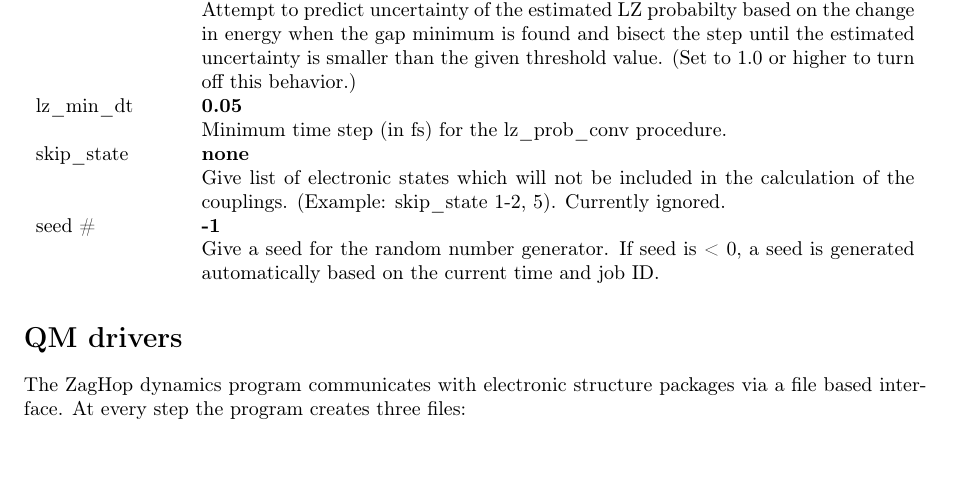
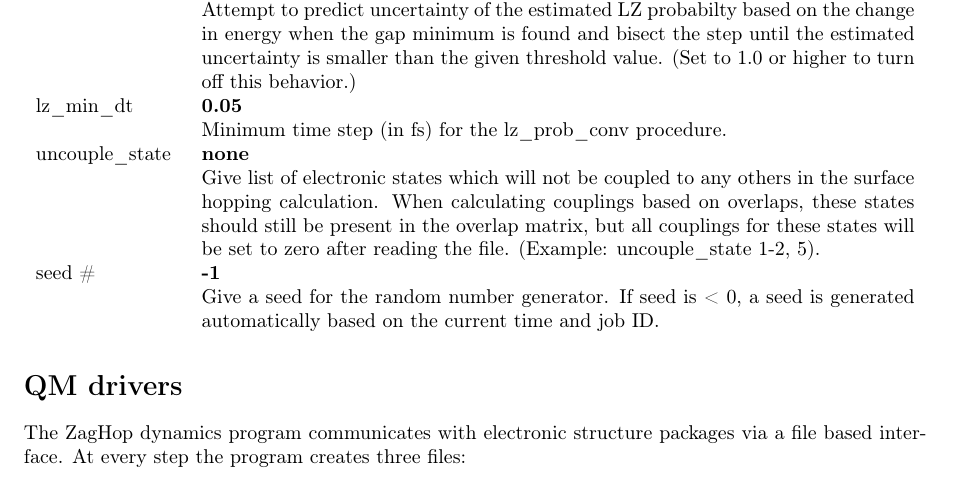
Before and after one commit to marin-sapunar/ZagHop, a LaTeX document (doc/InputManual.tex): part of page 5 of 5, cut so that both start at the same text, the shorter picture padded with empty space. Compiled offline with pdfLaTeX.

Commit message:
Option to remove coupling for certain states
  Reactivated option to set all couplings for certain states to zero. Option
  was formerly called skip_state, renamed now to uncouple_state.

```diff
--- a/doc/InputManual.tex
+++ b/doc/InputManual.tex
@@ -239,9 +239,9 @@ lz\_min\_dt	&
 	\textbf{0.05} \newline
     Minimum time step (in fs) for the lz\_prob\_conv procedure. \\
 
-skip\_state		&
+uncouple\_state		&
 	\textbf{none} \newline
-	Give list of electronic states which will not be included in the calculation of the couplings. (Example: skip\_state 1-2, 5). Currently ignored. \\
+	Give list of electronic states which will not be coupled to any others in the surface hopping calculation. When calculating couplings based on overlaps, these states should still be present in the overlap matrix, but all couplings for these states will be set to zero after reading the file. (Example: uncouple\_state 1-2, 5). \\
 
 seed \# 		&
 	\textbf{-1} \newline
```
Also changed, not shown: doc/InputManual.pdf, 3 other files.
